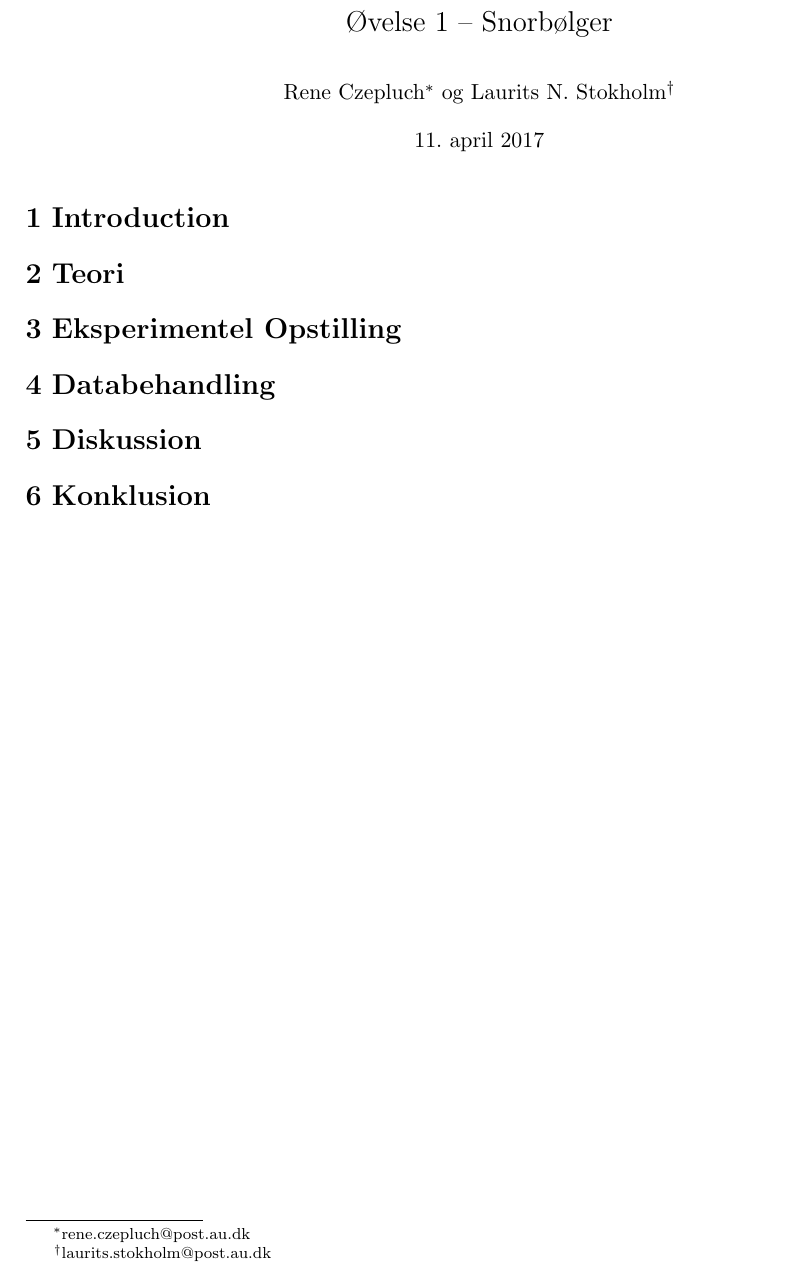
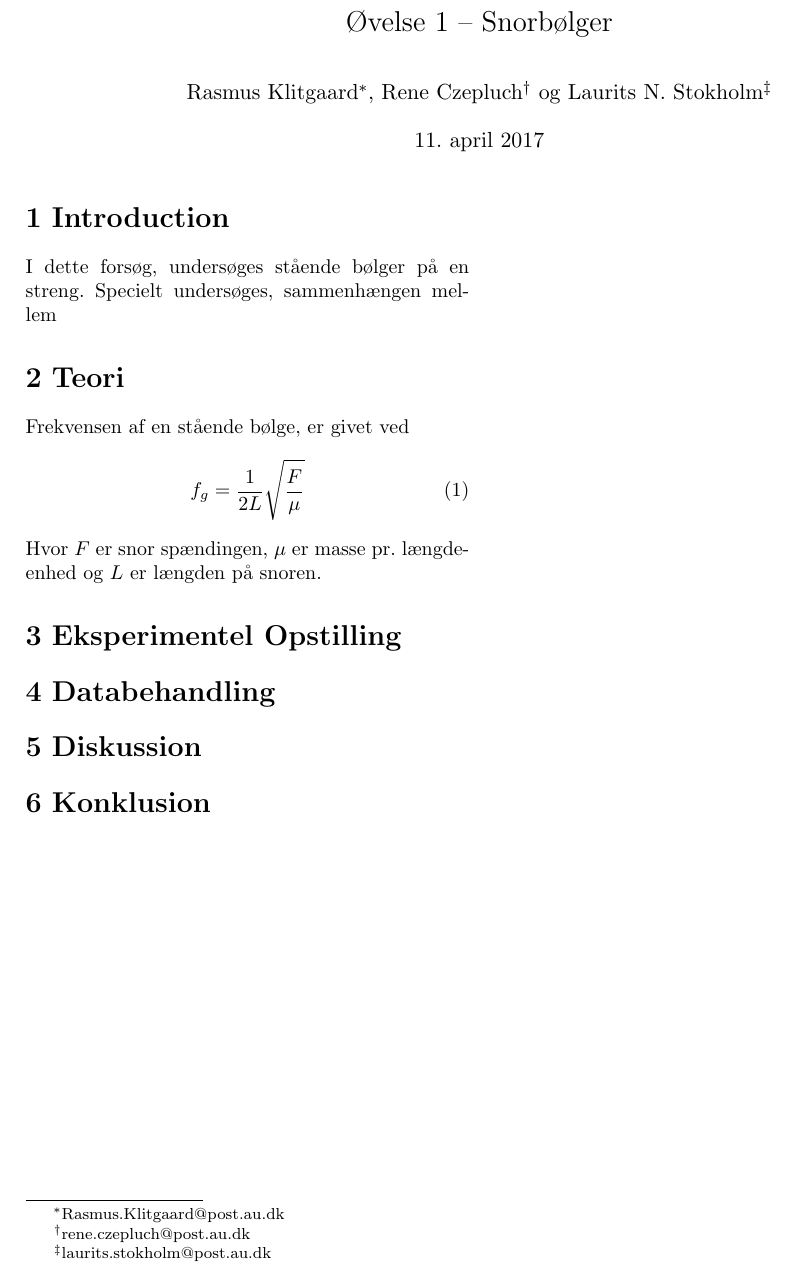
Before and after one commit to renec112/test, a LaTeX book (rapport1/A2_main.tex, which reads rapport1/B_Introduktion.tex, rapport1/C_Teori.tex): part of the page, cut so that both start at the same text. Compiled offline with pdfLaTeX.

Commit message:
start latex

```diff
--- a/rapport1/A2_main.tex
+++ b/rapport1/A2_main.tex
@@ -2,7 +2,7 @@
 \usepackage{A1_preamble}
 \usepackage{subfiles}
 \title{Øvelse 1 – Snorbølger}
-\author{Rene Czepluch\thanks{rene.czepluch@post.au.dk} og Laurits N. Stokholm\thanks{laurits.stokholm@post.au.dk}}
+\author{Rasmus Klitgaard\thanks{Rasmus.Klitgaard@post.au.dk}, Rene Czepluch\thanks{rene.czepluch@post.au.dk} og Laurits N. Stokholm\thanks{laurits.stokholm@post.au.dk}}
 \date
 
 \usepackage[backend=biber, style=authortitle, defernumbers=true, sorting=nty]{biblatex}
--- a/rapport1/B_Introduktion.tex
+++ b/rapport1/B_Introduktion.tex
@@ -1 +1,2 @@
 \section{Introduction}
+I dette forsøg, undersøges stående bølger på en streng. Specielt undersøges, sammenhængen mellem
--- a/rapport1/C_Teori.tex
+++ b/rapport1/C_Teori.tex
@@ -1 +1,6 @@
 \section{Teori}
+Frekvensen af en stående bølge, er givet ved
+\begin{equation}
+ f_g = \frac{1}{2L}\sqrt{\frac{F}{\mu}}
+\end{equation}
+Hvor $F$ er snor spændingen, $\mu$ er masse pr. længdeenhed og $L$ er længden på snoren.
```
Also changed, not shown: rapport1/A2_main.pdf, 1 other file.
